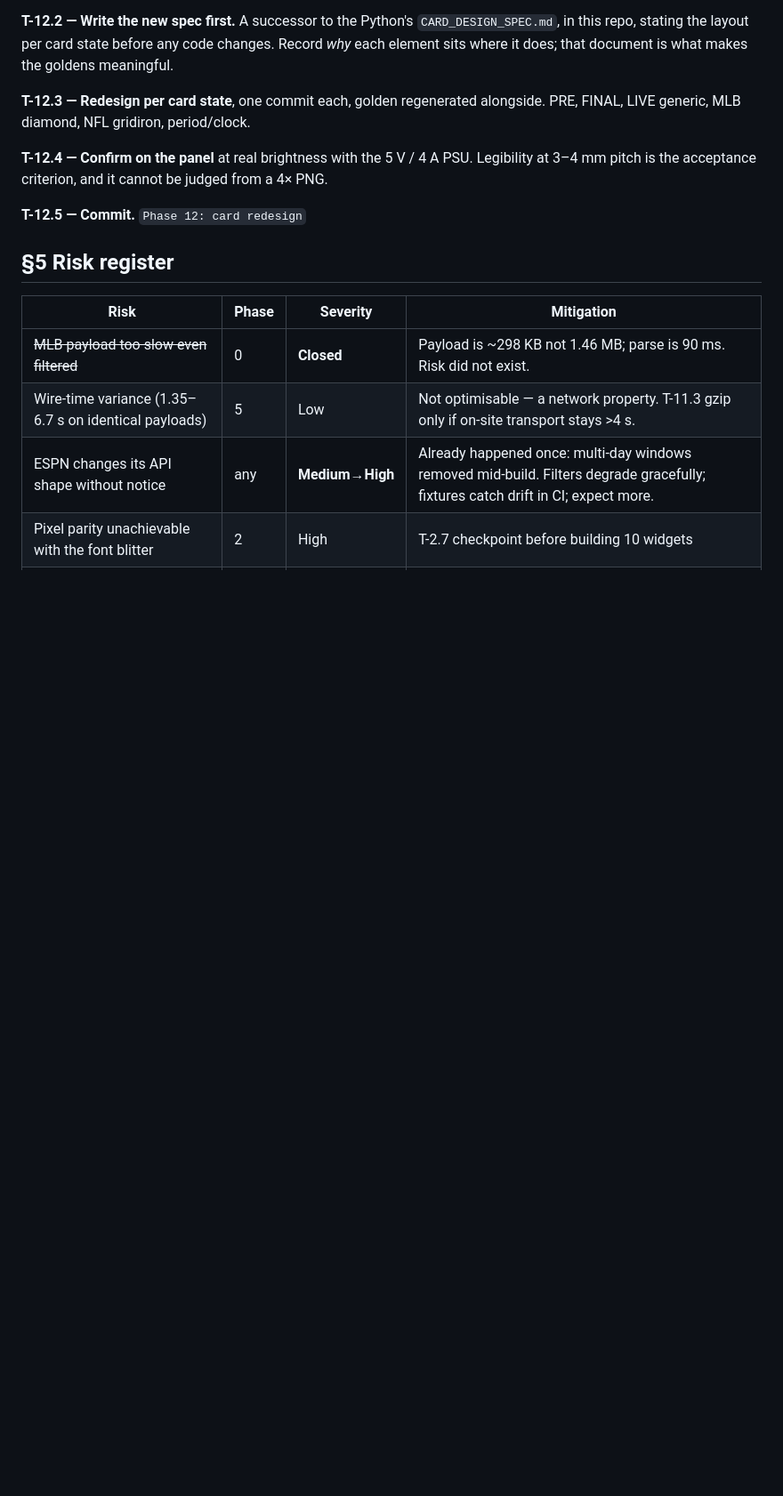
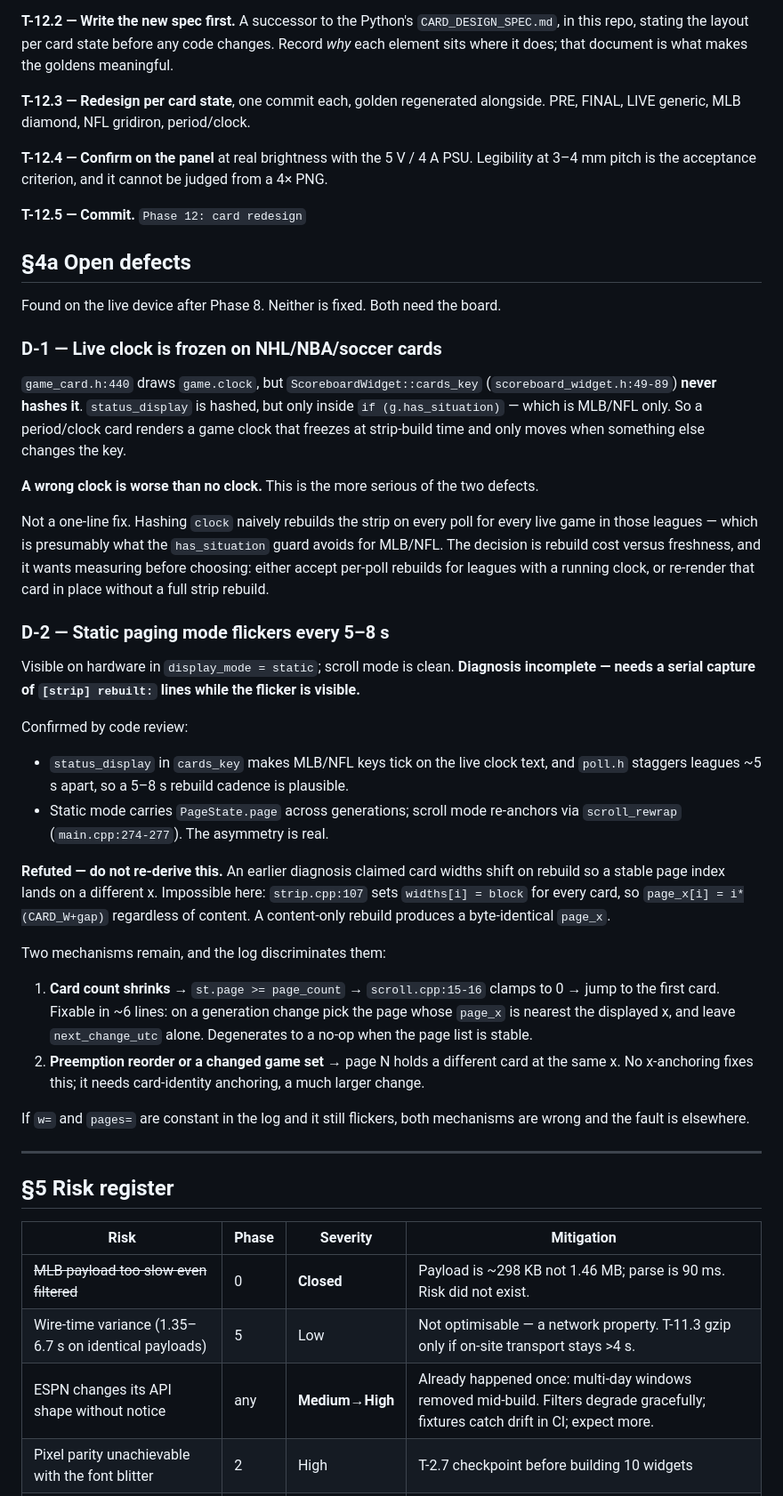
Before and after one commit to Omnicef/nosebleed-fw, a Markdown page: PLAN.md, the part around the change. Shown at 89% size. Rendered like a GitHub page; blank space fills up the shorter version.

Commit message:
PLAN §4a: record open defects — frozen clock on period/clock cards, static-mode flicker

```diff
--- a/PLAN.md
+++ b/PLAN.md
@@ -624,6 +624,53 @@ acceptance criterion, and it cannot be judged from a 4× PNG.
 **T-12.5 — Commit.** `Phase 12: card redesign`
 
 
+## §4a Open defects
+
+Found on the live device after Phase 8. Neither is fixed. Both need the board.
+
+### D-1 — Live clock is frozen on NHL/NBA/soccer cards
+
+`game_card.h:440` draws `game.clock`, but `ScoreboardWidget::cards_key`
+(`scoreboard_widget.h:49-89`) **never hashes it**. `status_display` is hashed, but only inside
+`if (g.has_situation)` — which is MLB/NFL only. So a period/clock card renders a game clock that freezes at
+strip-build time and only moves when something else changes the key.
+
+**A wrong clock is worse than no clock.** This is the more serious of the two defects.
+
+Not a one-line fix. Hashing `clock` naively rebuilds the strip on every poll for every live game in those
+leagues — which is presumably what the `has_situation` guard avoids for MLB/NFL. The decision is rebuild cost
+versus freshness, and it wants measuring before choosing: either accept per-poll rebuilds for leagues with a
+running clock, or re-render that card in place without a full strip rebuild.
+
+### D-2 — Static paging mode flickers every 5–8 s
+
+Visible on hardware in `display_mode = static`; scroll mode is clean. **Diagnosis incomplete — needs a serial
+capture of `[strip] rebuilt:` lines while the flicker is visible.**
+
+Confirmed by code review:
+
+- `status_display` in `cards_key` makes MLB/NFL keys tick on the live clock text, and `poll.h` staggers leagues
+  ~5 s apart, so a 5–8 s rebuild cadence is plausible.
+- Static mode carries `PageState.page` across generations; scroll mode re-anchors via `scroll_rewrap`
+  (`main.cpp:274-277`). The asymmetry is real.
+
+**Refuted — do not re-derive this.** An earlier diagnosis claimed card widths shift on rebuild so a stable page
+index lands on a different x. Impossible here: `strip.cpp:107` sets `widths[i] = block` for every card, so
+`page_x[i] = i*(CARD_W+gap)` regardless of content. A content-only rebuild produces a byte-identical `page_x`.
+
+Two mechanisms remain, and the log discriminates them:
+
+1. **Card count shrinks** → `st.page >= page_count` → `scroll.cpp:15-16` clamps to 0 → jump to the first card.
+   Fixable in ~6 lines: on a generation change pick the page whose `page_x` is nearest the displayed x, and
+   leave `next_change_utc` alone. Degenerates to a no-op when the page list is stable.
+2. **Preemption reorder or a changed game set** → page N holds a different card at the same x. No x-anchoring
+   fixes this; it needs card-identity anchoring, a much larger change.
+
+If `w=` and `pages=` are constant in the log and it still flickers, both mechanisms are wrong and the fault is
+elsewhere.
+
+---
+
 ## §5 Risk register
 
 | Risk | Phase | Severity | Mitigation |
```
